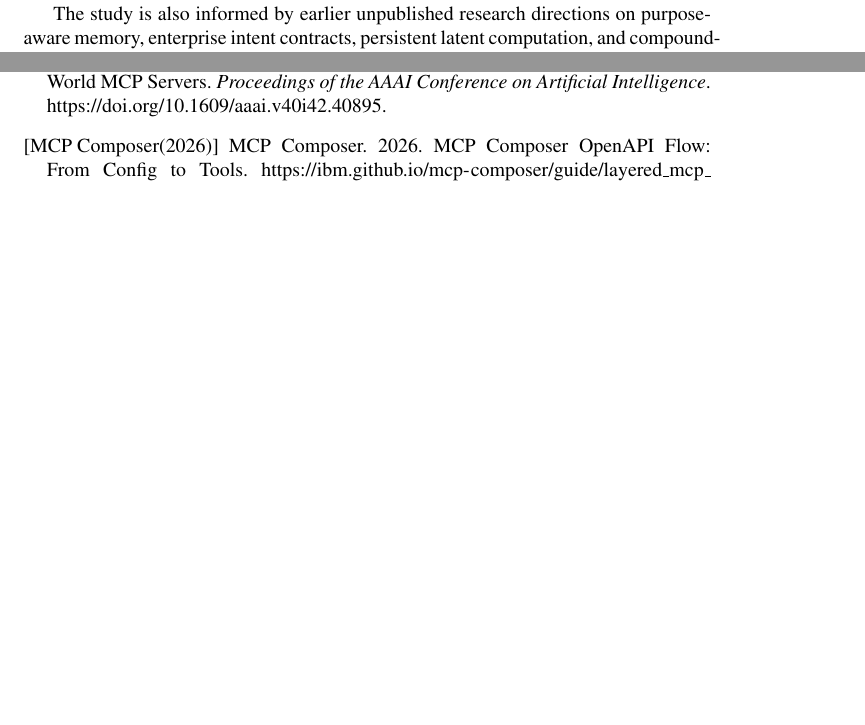
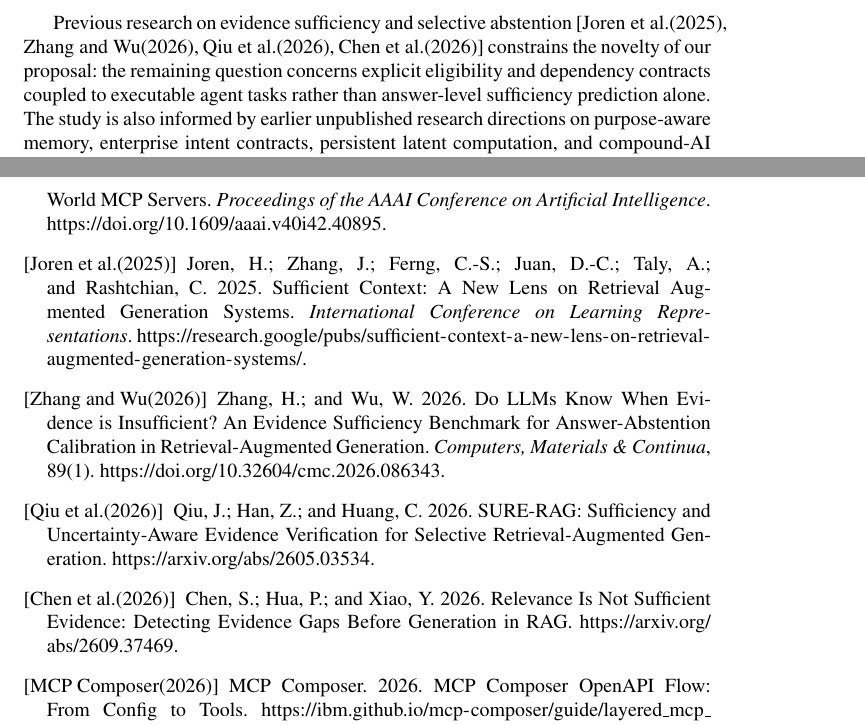
Before and after one commit to mansura-habiba/context-sufficiency-engine, a LaTeX paper (research/cse-threatbench/submission/main.tex): two parts of pages 5 and 6 of 6 before the commit and two parts of pages 6 and 7 of 7 after it, joined at a grey line, cut at the place of the change, the shorter picture padded with empty space. Compiled offline with pdfLaTeX; a LaTeX package or settings file that is missing is left out.

Commit message:
paper: align manuscript novelty and pilot against strong prior art

```diff
--- a/research/cse-threatbench/submission/main.tex
+++ b/research/cse-threatbench/submission/main.tex
@@ -99,7 +99,7 @@ A positive empirical claim requires paired improvements in at least one security
 \section{Related Work and Research Lineage}
 AgentDojo measures prompt-injection attacks against executable agent tasks \cite{debenedetti2024agentdojo}, while MCPTox studies poisoning in MCP tool metadata \cite{wang2026mcptox}. The layered MCP Composer pattern provides a realistic test workload rather than a novel retrieval design \cite{mcpcomposer2026}. This work differs in its proposed decomposition of admitted evidence, declared coverage, independently judged sufficiency, and execution authorization.
 
-The study is also informed by earlier unpublished research directions on purpose-aware memory, enterprise intent contracts, persistent latent computation, and compound-AI failure evaluation. Those ideas motivate explicit source provenance, purpose-sensitive scope, evidence dependency, and outcome verification. For double-blind review, identifying self-references and book/manuscript citations must be inserted only after confirming publication metadata and the workshop's anonymization guidance. They are not evidence of benchmark performance.
+Previous research on evidence sufficiency and selective abstention \cite{joren2025sufficient,zhang2026sufficiency,qiu2026sure,chen2026rinse} constrains the novelty of our proposal: the remaining question concerns explicit eligibility and dependency contracts coupled to executable agent tasks rather than answer-level sufficiency prediction alone. The study is also informed by earlier unpublished research directions on purpose-aware memory, enterprise intent contracts, persistent latent computation, and compound-AI failure evaluation. Those ideas motivate explicit source provenance, purpose-sensitive scope, evidence dependency, and outcome verification. For double-blind review, identifying self-references and book/manuscript citations must be inserted only after confirming publication metadata and the workshop's anonymization guidance. They are not evidence of benchmark performance.
 
 \section{Limitations, Ethics, and Reproducibility}
 CSE is a research MVP, not an authenticated identity service, semantic truth verifier, or prompt-injection sanitizer. SHA-256 validates equality to a trusted digest, not document authenticity by itself. No compiler can guarantee safe downstream action solely by serializing content as untrusted JSON. Simulated attack effects do not demonstrate compromise of real third-party systems. Evaluation must use synthetic tenants, dummy credentials, sandbox services, and responsible disclosure for any subsequently found real vulnerability.
@@ -122,6 +122,28 @@ MCPTox: A Benchmark for Tool Poisoning on Real-World MCP Servers.
 \emph{Proceedings of the AAAI Conference on Artificial Intelligence}.
 \url{https://doi.org/10.1609/aaai.v40i42.40895}.
 
+\bibitem[Joren et~al.(2025)]{joren2025sufficient}
+Joren, H.; Zhang, J.; Ferng, C.-S.; Juan, D.-C.; Taly, A.; and Rashtchian, C. 2025.
+Sufficient Context: A New Lens on Retrieval Augmented Generation Systems.
+\emph{International Conference on Learning Representations}.
+\url{https://research.google/pubs/sufficient-context-a-new-lens-on-retrieval-augmented-generation-systems/}.
+
+\bibitem[Zhang and Wu(2026)]{zhang2026sufficiency}
+Zhang, H.; and Wu, W. 2026.
+Do LLMs Know When Evidence is Insufficient? An Evidence Sufficiency Benchmark for Answer-Abstention Calibration in Retrieval-Augmented Generation.
+\emph{Computers, Materials \& Continua}, 89(1).
+\url{https://doi.org/10.32604/cmc.2026.086343}.
+
+\bibitem[Qiu et~al.(2026)]{qiu2026sure}
+Qiu, J.; Han, Z.; and Huang, C. 2026.
+SURE-RAG: Sufficiency and Uncertainty-Aware Evidence Verification for Selective Retrieval-Augmented Generation.
+\url{https://arxiv.org/abs/2605.03534}.
+
+\bibitem[Chen et~al.(2026)]{chen2026rinse}
+Chen, S.; Hua, P.; and Xiao, Y. 2026.
+Relevance Is Not Sufficient Evidence: Detecting Evidence Gaps Before Generation in RAG.
+\url{https://arxiv.org/abs/2609.37469}.
+
 \bibitem[MCP Composer(2026)]{mcpcomposer2026}
 MCP Composer. 2026.
 MCP Composer OpenAPI Flow: From Config to Tools.
```
Also changed, not shown: research/cse-threatbench/submission/main.tex (8 more changed lines).
